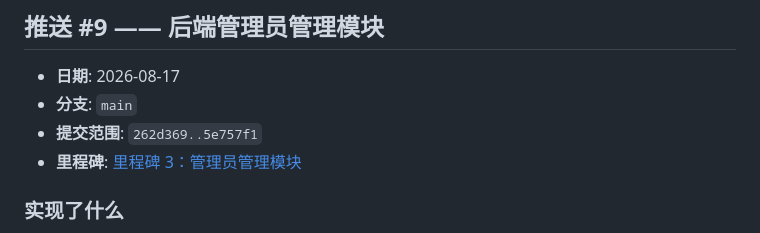
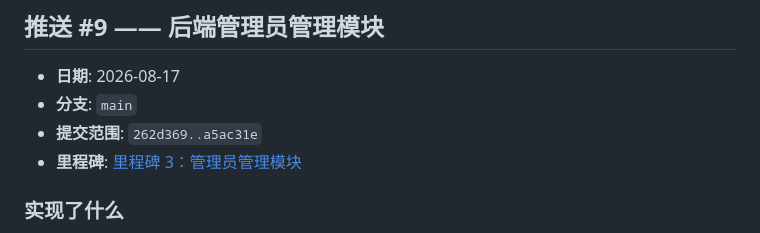
Before and after one commit to Holidaaaay/gradescope-spring-boot, a Markdown page: CHANGELOG.md, the part around the change. Rendered like a GitHub page.

Commit message:
docs: Update push #9 commit range in CHANGELOG

```diff
--- a/CHANGELOG.md
+++ b/CHANGELOG.md
@@ -663,7 +663,7 @@ git revert HEAD
 
 - **日期**: 2026-08-17
 - **分支**: `main`
-- **提交范围**: `262d369..5e757f1`
+- **提交范围**: `262d369..a5ac31e`
 - **里程碑**: [里程碑 3：管理员管理模块](MILESTONES.md#里程碑-3管理员管理模块)
 
 ### 实现了什么
```
